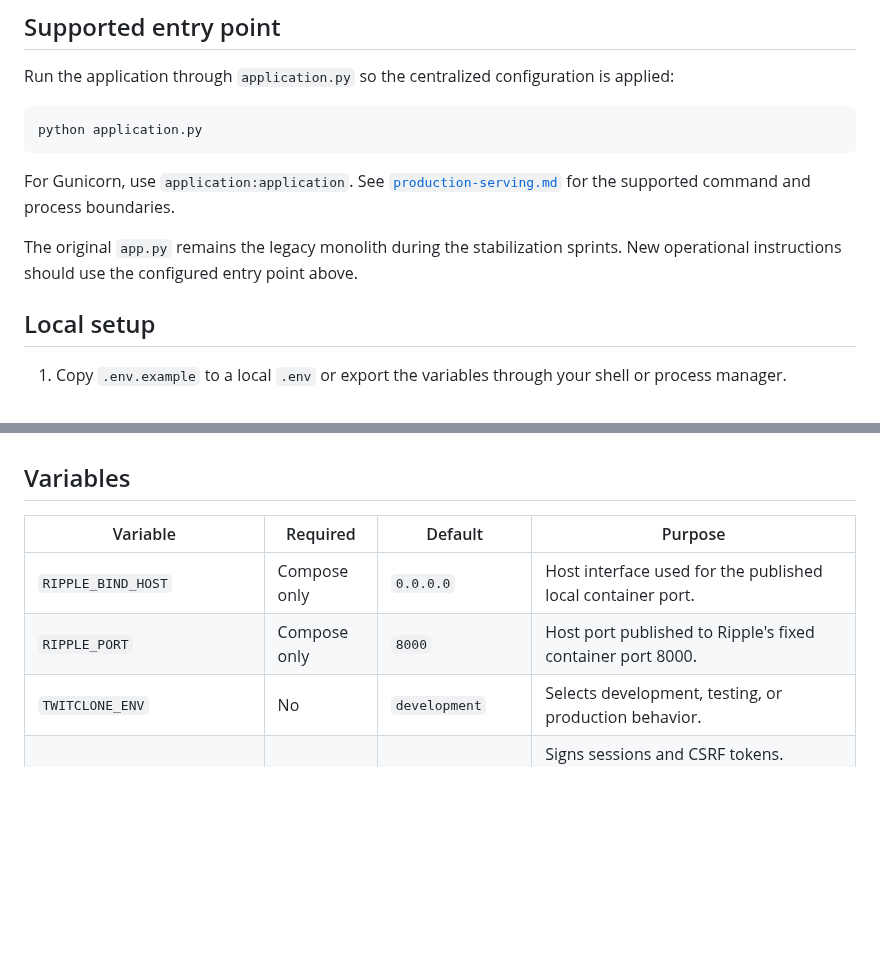
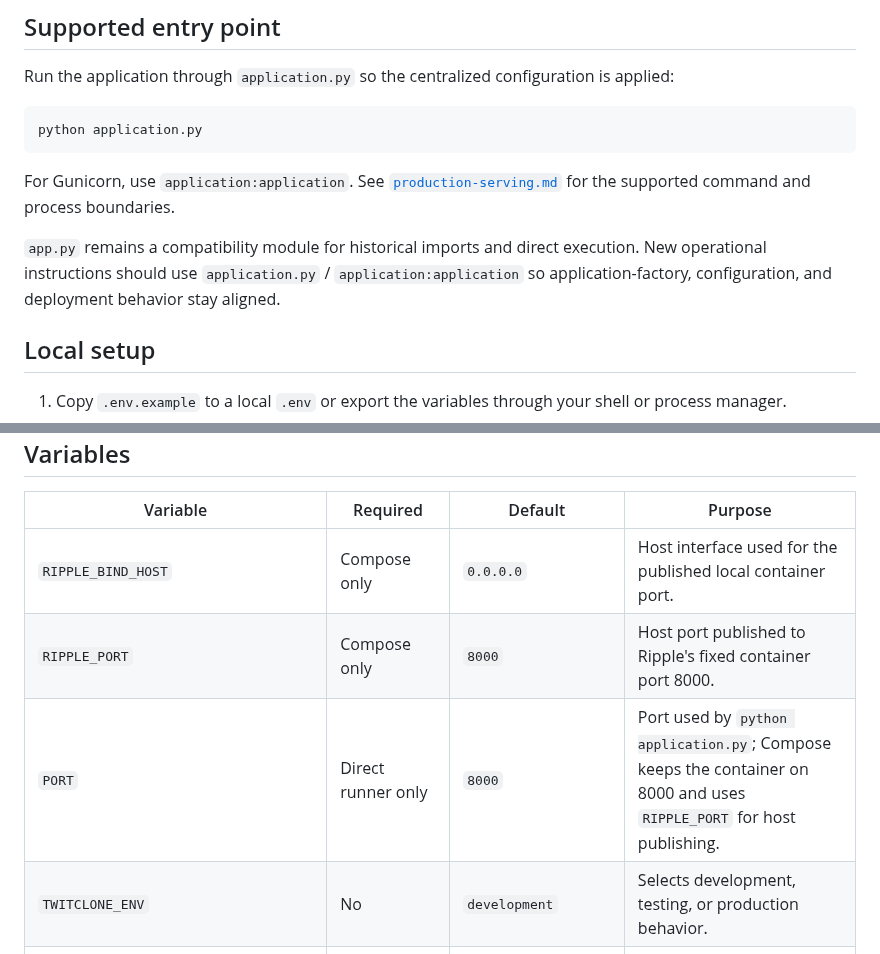
Before and after one commit to drakeg/twitclone, a Markdown page: docs/configuration.md, 2 parts joined by grey strips. GitHub-like rendering; blank space fills up the shorter version.

```diff
--- a/docs/configuration.md
+++ b/docs/configuration.md
@@ -14,7 +14,7 @@ For Gunicorn, use `application:application`. See
 [`production-serving.md`](production-serving.md) for the supported command and
 process boundaries.
 
-The original `app.py` remains the legacy monolith during the stabilization sprints. New operational instructions should use the configured entry point above.
+`app.py` remains a compatibility module for historical imports and direct execution. New operational instructions should use `application.py` / `application:application` so application-factory, configuration, and deployment behavior stay aligned.
 
 ## Local setup
 
@@ -40,6 +40,7 @@ Docker Compose automatically reads the repository `.env` file for variable inter
 | --- | --- | --- | --- |
 | `RIPPLE_BIND_HOST` | Compose only | `0.0.0.0` | Host interface used for the published local container port. |
 | `RIPPLE_PORT` | Compose only | `8000` | Host port published to Ripple's fixed container port 8000. |
+| `PORT` | Direct runner only | `8000` | Port used by `python application.py`; Compose keeps the container on 8000 and uses `RIPPLE_PORT` for host publishing. |
 | `TWITCLONE_ENV` | No | `development` | Selects development, testing, or production behavior. |
 | `SECRET_KEY` | Yes | None | Signs sessions and CSRF tokens. Startup fails in every environment when absent. |
 | `DATABASE_URL` | Production | Local SQLite database | SQLAlchemy database connection URL. Production requires PostgreSQL. |
```
Also changed, not shown: other parts of docs/configuration.md (+16 -3 lines).
